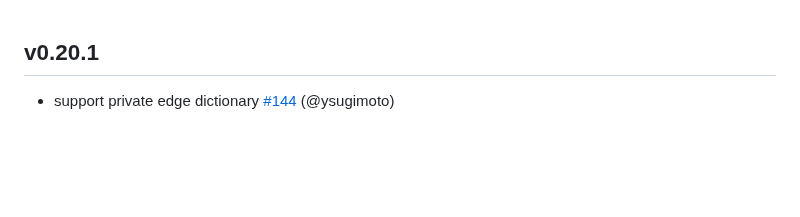
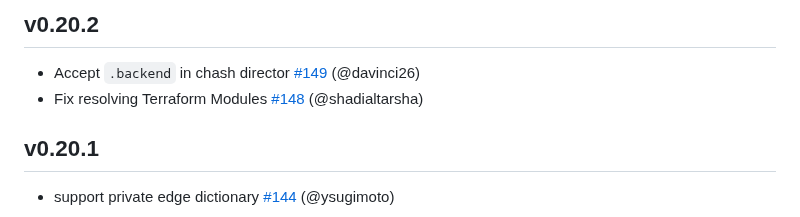
Before and after one commit to ysugimoto/falco, a Markdown page: CHANGELOG.md, the part around the change. Rendered like a GitHub page; blank space fills up the shorter version.

Commit message:
CHANGELOG

```diff
--- a/CHANGELOG.md
+++ b/CHANGELOG.md
@@ -1,3 +1,8 @@
+## v0.20.2
+
+- Accept `.backend` in chash director [#149](https://github.com/ysugimoto/falco/pull/149) (@davinci26)
+- Fix resolving Terraform Modules [#148](https://github.com/ysugimoto/falco/pull/148) (@shadialtarsha)
+
 ## v0.20.1
 
 - support private edge dictionary [#144](https://github.com/ysugimoto/falco/pull/144) (@ysugimoto)
```
